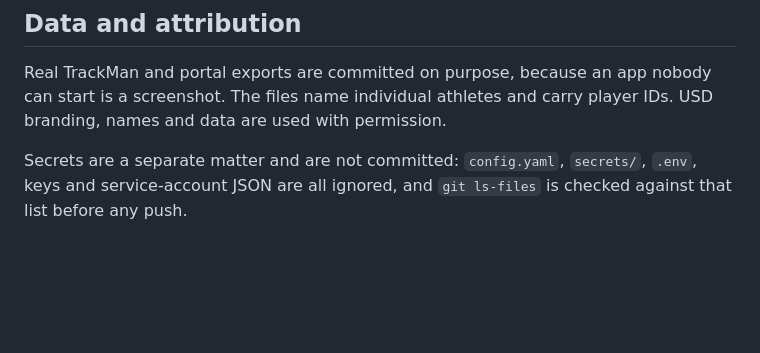
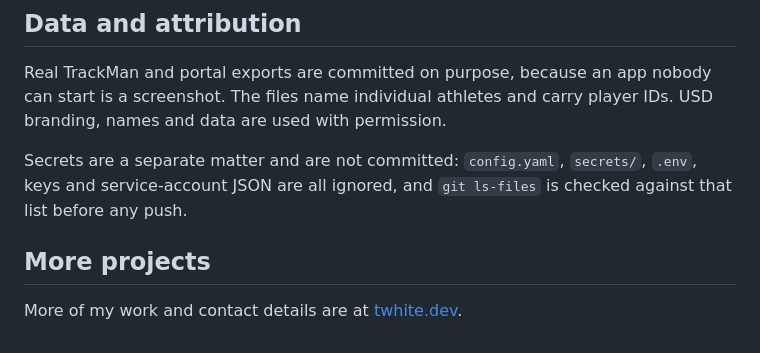
Before and after one commit to tdub29/baseball-analytics, a Markdown page: README.md, the part around the change. Drawn GitHub-style; blank space fills up the shorter version.

Commit message:
docs: link portfolio from project README

```diff
--- a/README.md
+++ b/README.md
@@ -158,3 +158,7 @@ data are used with permission.
 Secrets are a separate matter and are not committed: `config.yaml`, `secrets/`, `.env`, keys and
 service-account JSON are all ignored, and `git ls-files` is checked against that list before any
 push.
+
+## More projects
+
+More of my work and contact details are at [twhite.dev](https://twhite.dev).
```
